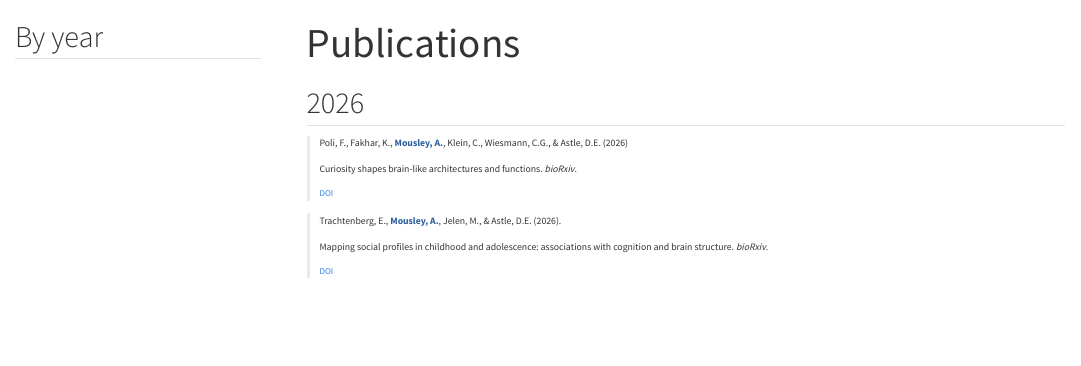
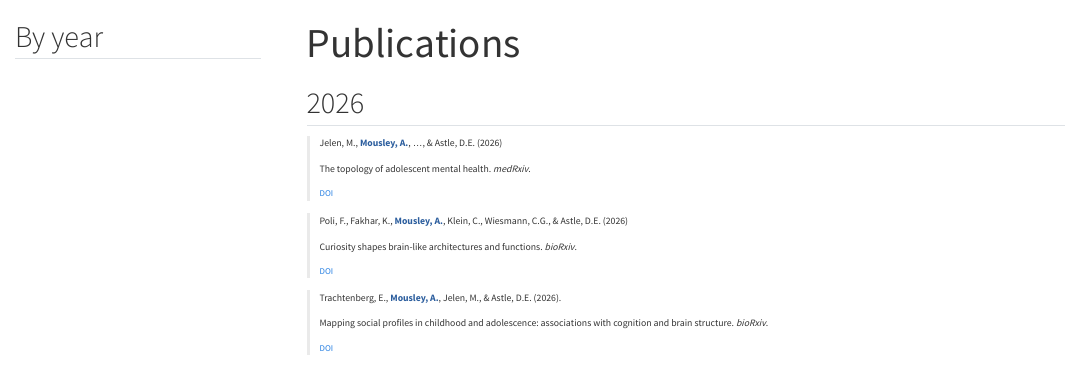
Before and after one commit to alexamousley/alexamousley.github.io, a Quarto document (publications.qmd): the page in a window 1100 px wide, from its top. Rendered offline with R 4.5, knitr and Pandoc in place of Quarto, with nearby package versions; menus at the side of the page are left out.

Commit message:
publication update

```diff
--- a/publications.qmd
+++ b/publications.qmd
@@ -8,6 +8,16 @@ toc-title: "By year"
 ---
 
 ## 2026
+::: {.pub-entry}
+::: {.authors}
+Jelen, M., **Mousley, A.**, ..., & Astle, D.E. (2026)
+:::
+The topology of adolescent mental health. [*medRxiv*]{.journal}.
+
+::: {.pub-links}
+[DOI](https://doi.org/10.64898/2026.07.13.26357465)
+:::
+:::
 
 ::: {.pub-entry}
 ::: {.authors}
```
